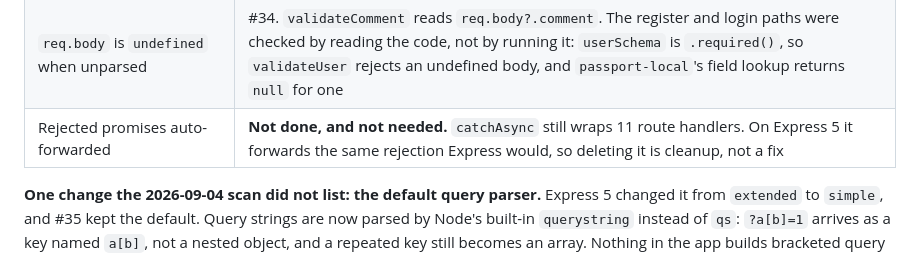
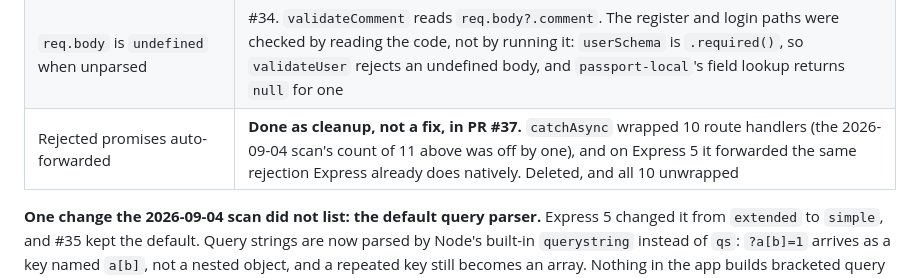
Before and after one commit to jordanaf808/jelpcamp, a Markdown page: SECURITY-FINDINGS.md, the part around the change. Drawn GitHub-style.

Commit message:
docs: mark catchAsync cleanup done, correct handler count
Co-Authored-By: Claude Sonnet 5 <noreply@anthropic.com>

```diff
--- a/SECURITY-FINDINGS.md
+++ b/SECURITY-FINDINGS.md
@@ -1062,7 +1062,7 @@ Node version (24, needs >=18). No `req.param()`, `res.sendfile`, `app.del`,
 | `res.redirect('back')` removed | #33. **The scan's count of 13 live calls was wrong:** 4 of the 9 in `middleware/index.js` were in `checkCampgroundOwnership` and `isAdmin`, which only the dead routes used. Those were deleted with 3 in `old.campgrounds.js`. The other 9 use [utils/safeBack.js](utils/safeBack.js), not the `req.get('Referrer') \|\| '/'` suggested above, which would send a user to any site in the header. #34 stopped one of them from looping. See the "back" redirects finding in Part 2 |
 | Wildcards must be named | #33. The 404 catch-all is now a path-less `app.use()`, which matches every path on both versions |
 | `req.body` is `undefined` when unparsed | #34. `validateComment` reads `req.body?.comment`. The register and login paths were checked by reading the code, not by running it: `userSchema` is `.required()`, so `validateUser` rejects an undefined body, and `passport-local`'s field lookup returns `null` for one |
-| Rejected promises auto-forwarded | **Not done, and not needed.** `catchAsync` still wraps 11 route handlers. On Express 5 it forwards the same rejection Express would, so deleting it is cleanup, not a fix |
+| Rejected promises auto-forwarded | **Done as cleanup, not a fix, in PR #37.** `catchAsync` wrapped 10 route handlers (the 2026-09-04 scan's count of 11 above was off by one), and on Express 5 it forwarded the same rejection Express already does natively. Deleted, and all 10 unwrapped |
 
 **One change the 2026-09-04 scan did not list: the default query parser.** Express 5
 changed it from `extended` to `simple`, and #35 kept the default. Query strings are now
```
